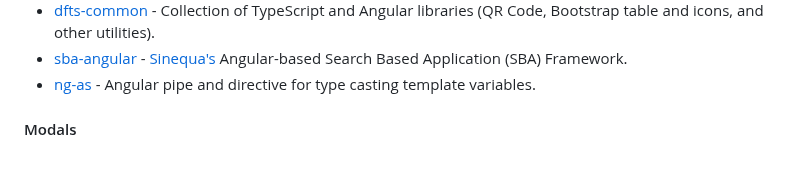
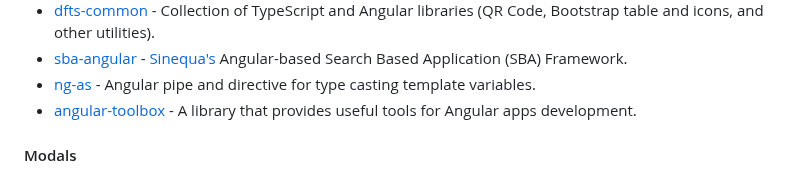
Before and after one commit to francomattar/awesome-git-angular, a Markdown page: README.md, the part around the change. Drawn GitHub-style.

Commit message:
docs: add angular-toolbox (#748)

```diff
--- a/README.md
+++ b/README.md
@@ -1088,6 +1088,7 @@ Angular 7+ Validator, a library handle validation messages easy and automatic.
 * [dfts-common](https://github.com/Dafnik/dfts-common) - Collection of TypeScript and Angular libraries (QR Code, Bootstrap table and icons, and other utilities).
 * [sba-angular](https://github.com/sinequa/sba-angular) - [Sinequa's](https://www.sinequa.com/) Angular-based Search Based Application (SBA) Framework.
 * [ng-as](https://www.npmjs.com/package/ng-as) - Angular pipe and directive for type casting template variables.
+* [angular-toolbox](https://github.com/pechemann/angular-toolbox) - A library that provides useful tools for Angular apps development.
 
 #### Modals
 
```
